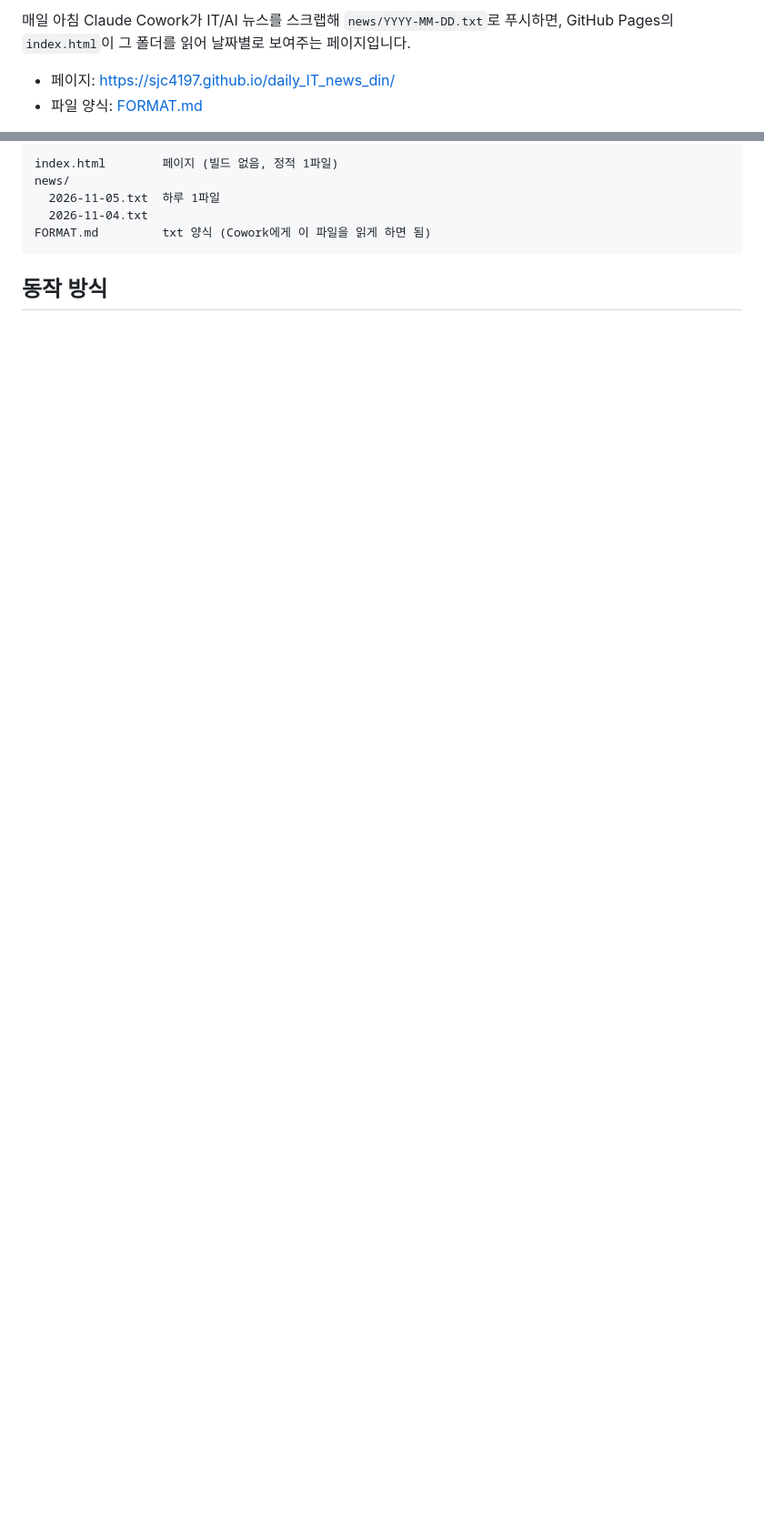
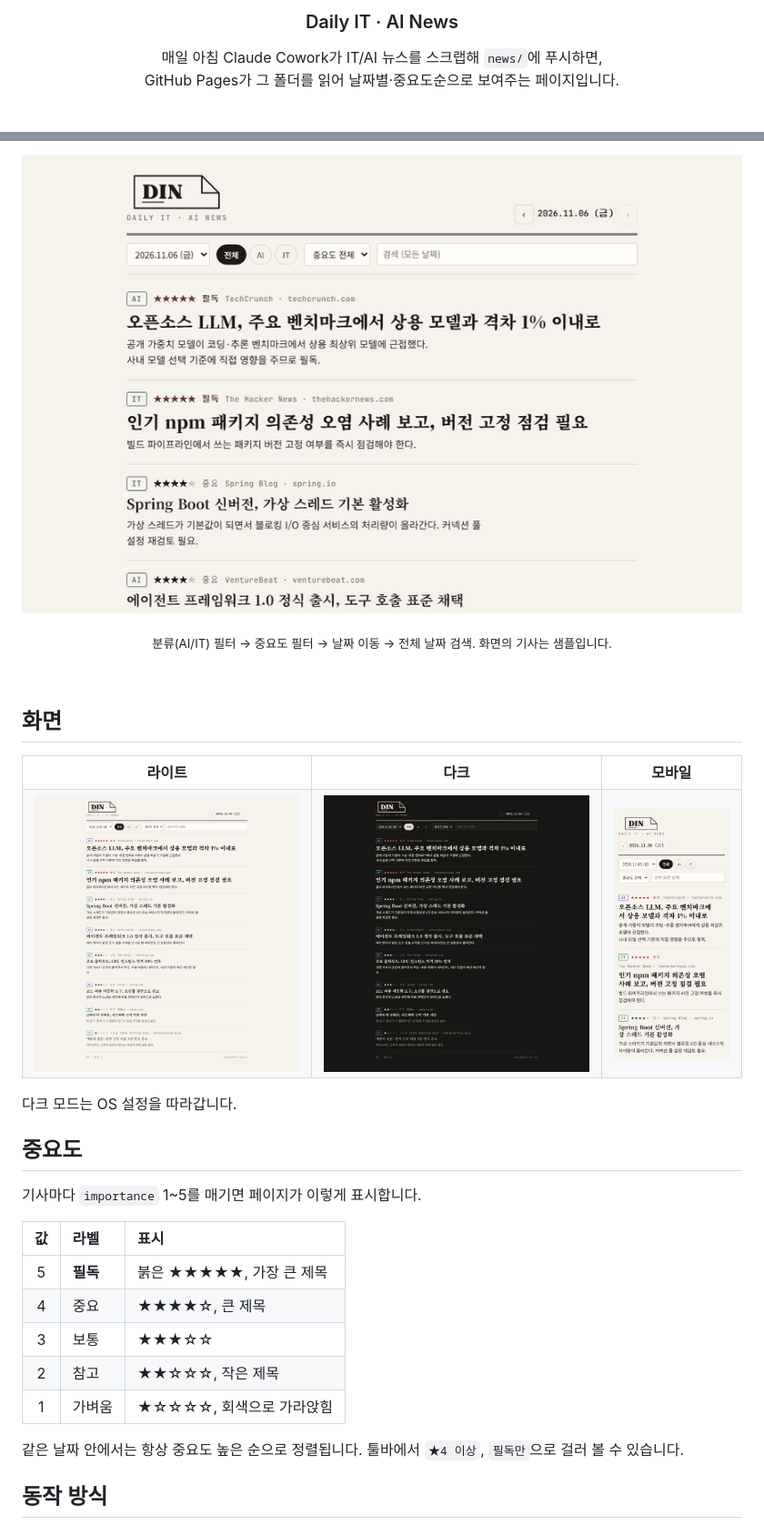
Before and after one commit to sjc4197/daily_IT_news_din, a Markdown page: README.md, 2 parts joined by grey strips. Shown at 91% size. GitHub-like rendering; pictures changed too: docs/demo.gif (added), docs/screenshot-dark.png (added), docs/screenshot-light.png (added); blank space fills up the shorter version.

Commit message:
README: logo, demo gif, screenshots, importance table, flow diagram
Co-Authored-By: Claude Fable 5.1 <noreply@anthropic.com>

````diff
--- a/README.md
+++ b/README.md
@@ -2,7 +7,8 @@
 
-매일 아침 Claude Cowork가 IT/AI 뉴스를 스크랩해 `news/YYYY-MM-DD.txt`로 푸시하면,
-GitHub Pages의 `index.html`이 그 폴더를 읽어 날짜별로 보여주는 페이지입니다.
+<h3 align="center">Daily IT · AI News</h3>
 
-- 페이지: https://sjc4197.github.io/daily_IT_news_din/
-- 파일 양식: [FORMAT.md](FORMAT.md)
+<p align="center">
+  매일 아침 Claude Cowork가 IT/AI 뉴스를 스크랩해 <code>news/</code>에 푸시하면,<br>
+  GitHub Pages가 그 폴더를 읽어 날짜별·중요도순으로 보여주는 페이지입니다.
+</p>
 
@@ -10,11 +20,43 @@ GitHub Pages의 `index.html`이 그 폴더를 읽어 날짜별로 보여주는
 
-```
-index.html        페이지 (빌드 없음, 정적 1파일)
-news/
-  2026-11-05.txt  하루 1파일
-  2026-11-04.txt
-FORMAT.md         txt 양식 (Cowork에게 이 파일을 읽게 하면 됨)
-```
+<br>
+
+<p align="center">
+  <img src="docs/demo.gif" alt="DIN 데모: 분류 필터, 중요도 필터, 날짜 이동, 전체 검색" width="880">
+</p>
+<p align="center"><sub>분류(AI/IT) 필터 → 중요도 필터 → 날짜 이동 → 전체 날짜 검색. 화면의 기사는 샘플입니다.</sub></p>
+
+<br>
+
+## 화면
+
+<table>
+  <tr>
+    <td align="center"><b>라이트</b></td>
+    <td align="center"><b>다크</b></td>
+    <td align="center"><b>모바일</b></td>
+  </tr>
+  <tr>
+    <td><img src="docs/screenshot-light.png" alt="라이트 모드" width="420"></td>
+    <td><img src="docs/screenshot-dark.png" alt="다크 모드" width="420"></td>
+    <td><img src="docs/screenshot-mobile.png" alt="모바일" width="180"></td>
+  </tr>
+</table>
+
+다크 모드는 OS 설정을 따라갑니다.
+
+## 중요도
+
+기사마다 `importance` 1~5를 매기면 페이지가 이렇게 표시합니다.
+
+| 값 | 라벨 | 표시 |
+|:--:|:--|:--|
+| 5 | **필독** | 붉은 ★★★★★, 가장 큰 제목 |
+| 4 | 중요 | ★★★★☆, 큰 제목 |
+| 3 | 보통 | ★★★☆☆ |
+| 2 | 참고 | ★★☆☆☆, 작은 제목 |
+| 1 | 가벼움 | ★☆☆☆☆, 회색으로 가라앉힘 |
+
+같은 날짜 안에서는 항상 중요도 높은 순으로 정렬됩니다. 툴바에서 `★4 이상`, `필독만`으로 걸러 볼 수 있습니다.
 
 ## 동작 방식
 
````
Also changed, not shown: other parts of README.md (+58 -10 lines), docs/logo-dark.png (added), docs/logo-light.png (added).
